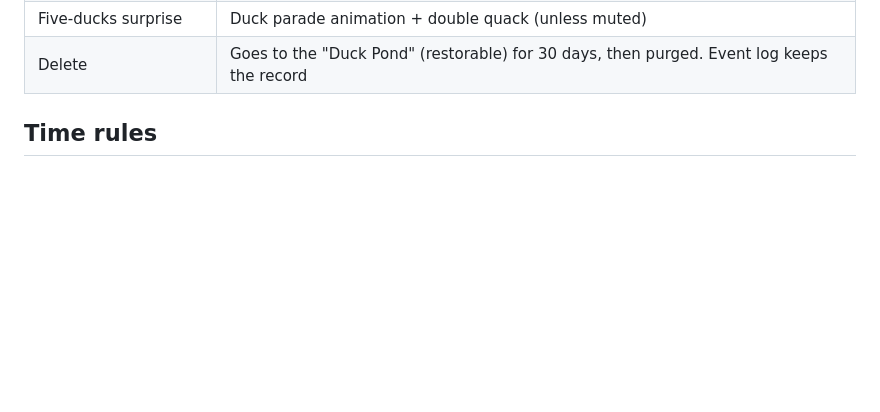
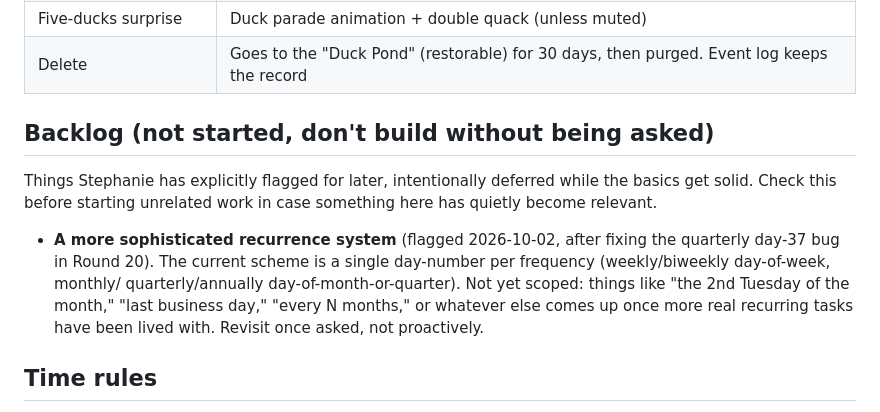
Before and after one commit to msbrooxi/ducks, a Markdown page: docs/SPEC.md, the part around the change. GitHub-like rendering; blank space fills up the shorter version.

Commit message:
Add a Backlog section to SPEC.md, log the recurrence-UI request
No code change. Adds a dedicated Backlog section near the top of
docs/SPEC.md (easy to spot each session) and logs the first entry:
a more sophisticated recurrence system, explicitly deferred for now
while the basics get solid.

Co-Authored-By: Claude Sonnet 5 <noreply@anthropic.com>
Claude-Session: https://claude.ai/code/session_01S6yhaVnJ6qf3u3EmeomNiF

```diff
--- a/docs/SPEC.md
+++ b/docs/SPEC.md
@@ -17,6 +17,18 @@
 | Day boundary | **3:00 AM Eastern** everywhere (five-ducks reset, "today", past-due) |
 | Five-ducks surprise | Duck parade animation + double quack (unless muted) |
 | Delete | Goes to the "Duck Pond" (restorable) for 30 days, then purged. Event log keeps the record |
+
+## Backlog (not started, don't build without being asked)
+Things Stephanie has explicitly flagged for later, intentionally deferred
+while the basics get solid. Check this before starting unrelated work in
+case something here has quietly become relevant.
+- **A more sophisticated recurrence system** (flagged 2026-10-02, after
+  fixing the quarterly day-37 bug in Round 20). The current scheme is a
+  single day-number per frequency (weekly/biweekly day-of-week, monthly/
+  quarterly/annually day-of-month-or-quarter). Not yet scoped: things like
+  "the 2nd Tuesday of the month," "last business day," "every N months,"
+  or whatever else comes up once more real recurring tasks have been lived
+  with. Revisit once asked, not proactively.
 
 ## Time rules
 - All dates are evaluated in `America/New_York`.
```
